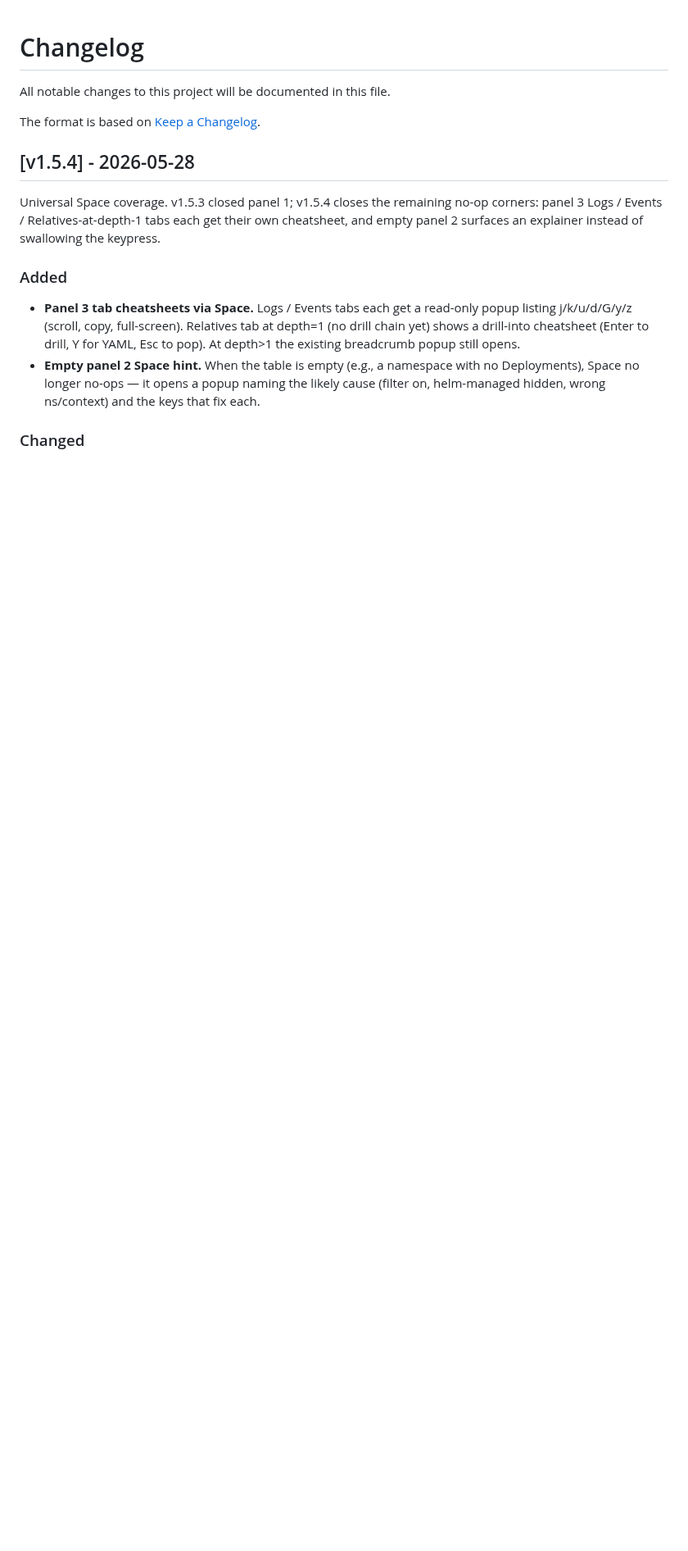
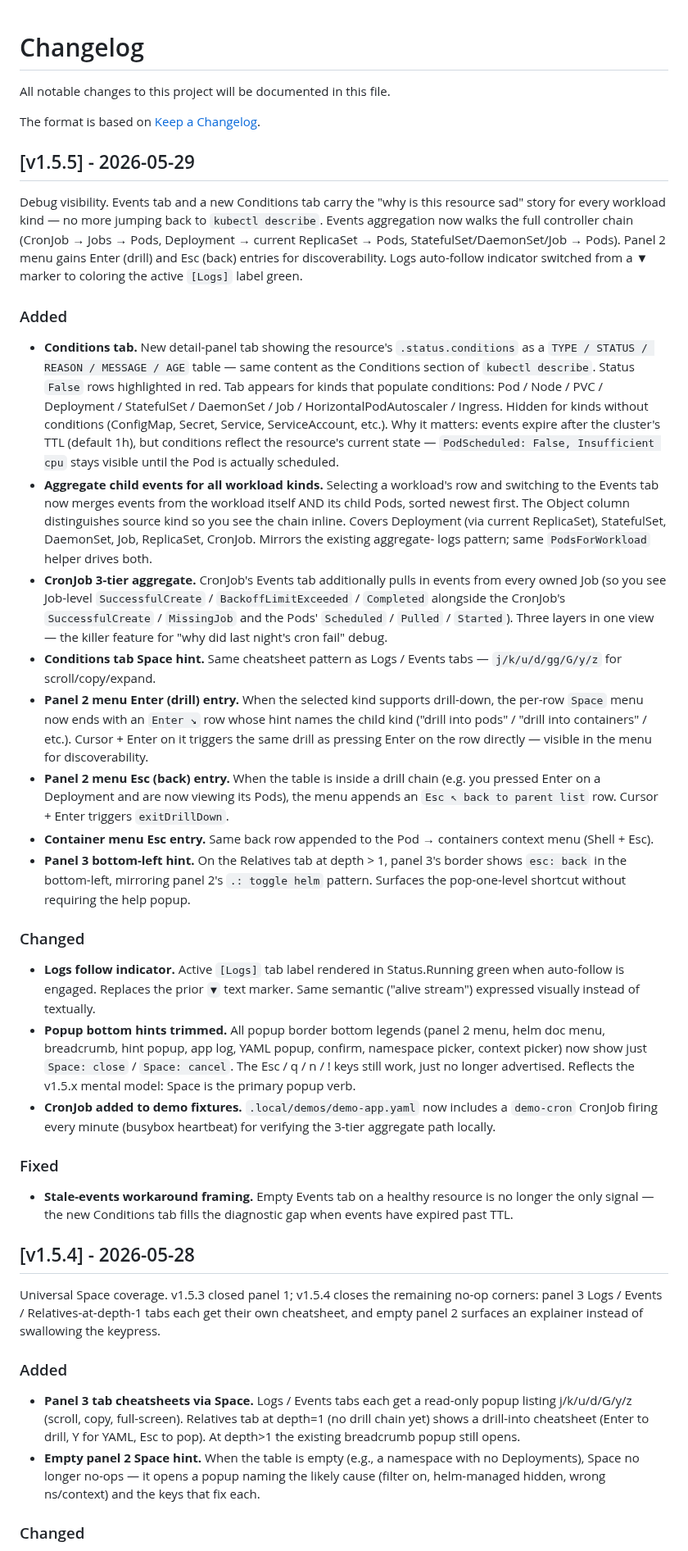
Before and after one commit to vulcanshen/kbu, a Markdown page: CHANGELOG.md, the part around the change. Shown at 82% size. Rendered like a GitHub page; blank space fills up the shorter version.

Commit message:
docs: v1.5.5 — CHANGELOG + README + re-recorded 5 demo gifs
* CHANGELOG: v1.5.5 section covering Conditions tab, aggregate child
  events (all workload kinds including CronJob 3-tier), Logs follow
  green, panel 2 menu Enter/Esc entries, panel 3 esc: back hint,
  popup hint trim
* README: updated 4 Features bullets (Logs ▼ → green, aggregate logs
  scope expansion, new aggregate events bullet, new Conditions tab
  bullet) + Detail tabs list + Panel 2 menu Enter/Esc description
* 5 demo gifs re-recorded against v1.5.5 binary so panel 2 menu
  shows Enter row, popup hints show "Space: close", relatives drill
  shows "esc: back" bottom-left hint

Co-Authored-By: Claude Opus 4.7 <noreply@anthropic.com>

```diff
--- a/CHANGELOG.md
+++ b/CHANGELOG.md
@@ -3,6 +3,84 @@
 All notable changes to this project will be documented in this file.
 
 The format is based on [Keep a Changelog](https://keepachangelog.com/).
+
+## [v1.5.5] - 2026-05-29
+
+Debug visibility. Events tab and a new Conditions tab carry the
+"why is this resource sad" story for every workload kind — no more
+jumping back to `kubectl describe`. Events aggregation now walks the
+full controller chain (CronJob → Jobs → Pods, Deployment → current
+ReplicaSet → Pods, StatefulSet/DaemonSet/Job → Pods). Panel 2 menu
+gains Enter (drill) and Esc (back) entries for discoverability. Logs
+auto-follow indicator switched from a ▼ marker to coloring the active
+`[Logs]` label green.
+
+### Added
+
+- **Conditions tab.** New detail-panel tab showing the resource's
+  `.status.conditions` as a `TYPE / STATUS / REASON / MESSAGE / AGE`
+  table — same content as the Conditions section of `kubectl describe`.
+  Status `False` rows highlighted in red. Tab appears for kinds that
+  populate conditions: Pod / Node / PVC / Deployment / StatefulSet /
+  DaemonSet / Job / HorizontalPodAutoscaler / Ingress. Hidden for
+  kinds without conditions (ConfigMap, Secret, Service, ServiceAccount,
+  etc.). Why it matters: events expire after the cluster's TTL
+  (default 1h), but conditions reflect the resource's current state
+  — `PodScheduled: False, Insufficient cpu` stays visible until the
+  Pod is actually scheduled.
+- **Aggregate child events for all workload kinds.** Selecting a
+  workload's row and switching to the Events tab now merges events
+  from the workload itself AND its child Pods, sorted newest first.
+  The Object column distinguishes source kind so you see the chain
+  inline. Covers Deployment (via current ReplicaSet), StatefulSet,
+  DaemonSet, Job, ReplicaSet, CronJob. Mirrors the existing aggregate-
+  logs pattern; same `PodsForWorkload` helper drives both.
+- **CronJob 3-tier aggregate.** CronJob's Events tab additionally
+  pulls in events from every owned Job (so you see Job-level
+  `SuccessfulCreate` / `BackoffLimitExceeded` / `Completed` alongside
+  the CronJob's `SuccessfulCreate` / `MissingJob` and the Pods'
+  `Scheduled` / `Pulled` / `Started`). Three layers in one view —
+  the killer feature for "why did last night's cron fail" debug.
+- **Conditions tab Space hint.** Same cheatsheet pattern as Logs /
+  Events tabs — `j/k/u/d/gg/G/y/z` for scroll/copy/expand.
+- **Panel 2 menu Enter (drill) entry.** When the selected kind
+  supports drill-down, the per-row `Space` menu now ends with an
+  `Enter ↘` row whose hint names the child kind ("drill into pods" /
+  "drill into containers" / etc.). Cursor + Enter on it triggers
+  the same drill as pressing Enter on the row directly — visible
+  in the menu for discoverability.
+- **Panel 2 menu Esc (back) entry.** When the table is inside a drill
+  chain (e.g. you pressed Enter on a Deployment and are now viewing
+  its Pods), the menu appends an `Esc ↖ back to parent list` row.
+  Cursor + Enter triggers `exitDrillDown`.
+- **Container menu Esc entry.** Same back row appended to the Pod →
+  containers context menu (Shell + Esc).
+- **Panel 3 bottom-left hint.** On the Relatives tab at depth > 1,
+  panel 3's border shows `esc: back` in the bottom-left, mirroring
+  panel 2's `.: toggle helm` pattern. Surfaces the pop-one-level
+  shortcut without requiring the help popup.
+
+### Changed
+
+- **Logs follow indicator.** Active `[Logs]` tab label rendered in
+  Status.Running green when auto-follow is engaged. Replaces the
+  prior `▼` text marker. Same semantic ("alive stream") expressed
+  visually instead of textually.
+- **Popup bottom hints trimmed.** All popup border bottom legends
+  (panel 2 menu, helm doc menu, breadcrumb, hint popup, app log,
+  YAML popup, confirm, namespace picker, context picker) now show
+  just `Space: close` / `Space: cancel`. The Esc / q / n / ! keys
+  still work, just no longer advertised. Reflects the v1.5.x
+  mental model: Space is the primary popup verb.
+- **CronJob added to demo fixtures.** `.local/demos/demo-app.yaml`
+  now includes a `demo-cron` CronJob firing every minute (busybox
+  heartbeat) for verifying the 3-tier aggregate path locally.
+
+### Fixed
+
+- **Stale-events workaround framing.** Empty Events tab on a healthy
+  resource is no longer the only signal — the new Conditions tab
+  fills the diagnostic gap when events have expired past TTL.
 
 ## [v1.5.4] - 2026-05-28
 
```
Also changed, not shown: README.md (+9 -3 lines), docs/demo-basics.gif, docs/demo-helm.gif, docs/demo-km8erm.gif, 2 other files.
